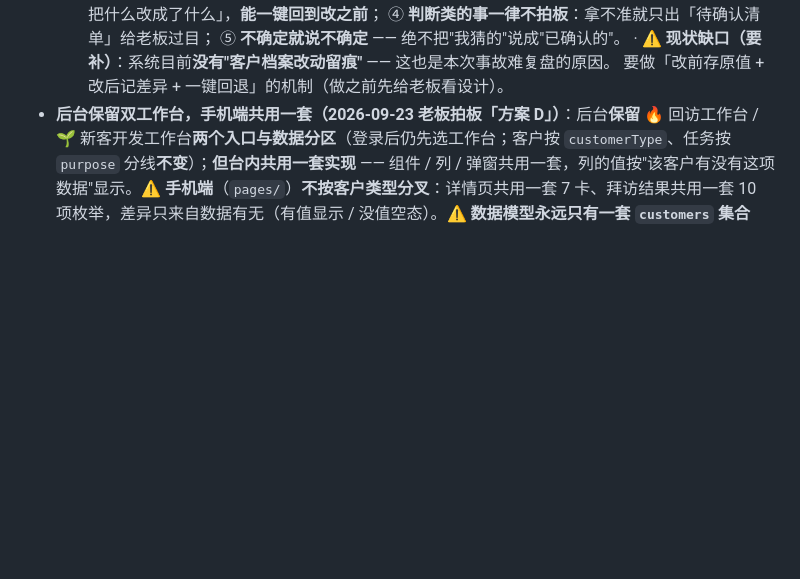
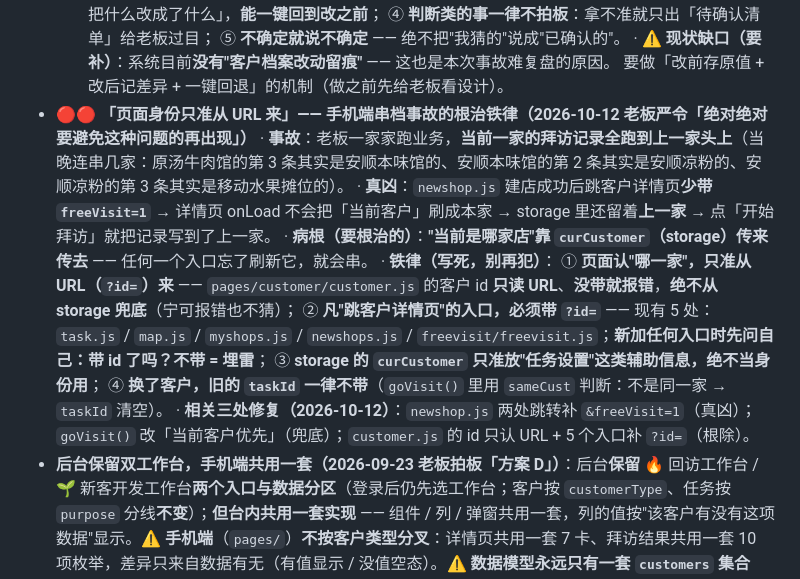
Before and after one commit to hotakun/visit-miniapp, a Markdown page: AGENTS.md, the part around the change. Drawn GitHub-style; blank space fills up the shorter version.

Commit message:
docs(AGENTS): 立铁律「页面身份只准从 URL 来」—— 手机端串档事故根治（老板严令）
事故+真凶+病根+四条铁律（身份只认URL/入口必须带id/ storage只放辅助信息/换客户不带旧taskId）全部写进 Conventions，以后每个会话都会读到。

```diff
--- a/AGENTS.md
+++ b/AGENTS.md
@@ -76,6 +76,16 @@
     ⑤ **不确定就说不确定** —— 绝不把"我猜的"说成"已确认的"。
   · ⚠️ **现状缺口（要补）**：系统目前**没有"客户档案改动留痕"** —— 这也是本次事故难复盘的原因。
     要做「改前存原值 + 改后记差异 + 一键回退」的机制（做之前先给老板看设计）。
+- 🔴🔴 **「页面身份只准从 URL 来」—— 手机端串档事故的根治铁律（2026-10-12 老板严令「绝对绝对要避免这种问题的再出现」）**
+  · **事故**：老板一家家跑业务，**当前一家的拜访记录全跑到上一家头上**（当晚连串几家：原汤牛肉馆的第 3 条其实是安顺本味馆的、安顺本味馆的第 2 条其实是安顺凉粉的、安顺凉粉的第 3 条其实是移动水果摊位的）。
+  · **真凶**：`newshop.js` 建店成功后跳客户详情页**少带 `freeVisit=1`** → 详情页 onLoad 不会把「当前客户」刷成本家 → storage 里还留着**上一家** → 点「开始拜访」就把记录写到了上一家。
+  · **病根（要根治的）**：**"当前是哪家店"靠 `curCustomer`（storage）传来传去** —— 任何一个入口忘了刷新它，就会串。
+  · **铁律（写死，别再犯）**：
+    ① **页面认"哪一家"，只准从 URL（`?id=`）来** —— `pages/customer/customer.js` 的客户 id **只读 URL**、**没带就报错**，**绝不从 storage 兜底**（宁可报错也不猜）；
+    ② **凡"跳客户详情页"的入口，必须带 `?id=`** —— 现有 5 处：`task.js` / `map.js` / `myshops.js` / `newshops.js` / `freevisit/freevisit.js`；**新加任何入口时先问自己：带 id 了吗？不带 = 埋雷**；
+    ③ **storage 的 `curCustomer` 只准放"任务设置"这类辅助信息，绝不当身份用**；
+    ④ **换了客户，旧的 `taskId` 一律不带**（`goVisit()` 里用 `sameCust` 判断：不是同一家 → `taskId` 清空）。
+  · **相关三处修复（2026-10-12）**：`newshop.js` 两处跳转补 `&freeVisit=1`（真凶）；`goVisit()` 改「当前客户优先」（兜底）；`customer.js` 的 id 只认 URL + 5 个入口补 `?id=`（根除）。
 - **后台保留双工作台，手机端共用一套（2026-09-23 老板拍板「方案 D」）**：后台**保留** 🔥 回访工作台 / 🌱 新客开发工作台**两个入口与数据分区**（登录后仍先选工作台；客户按 `customerType`、任务按 `purpose` 分线**不变**）；**但台内共用一套实现** —— 组件 / 列 / 弹窗共用一套，列的值按"该客户有没有这项数据"显示。⚠️ **手机端**（`pages/`）**不按客户类型分叉**：详情页共用一套 7 卡、拜访结果共用一套 10 项枚举，差异只来自数据有无（有值显示 / 没值空态）。⚠️ **数据模型永远只有一套 `customers` 集合**（＋ `customerType` 字段），**不搞两套集合**。⚠️ 修正 013 全文、方案 D 落地清单（后台要做 A3/A4/A5/A6 四处；A1/A2/A7/A8 **不动**）与历史沿革见 `_scratch/开发前修正-口径对齐.md`（修正 001 已**收窄为只管手机端**）
 - 口径：回访客户（不叫商城客户）；「激活增单/走访维护/活动推广」=回访工作台三目的（值 activate/maintain/promote）；新客=develop；「注册商城时间」；「签约业务员」；坐标状态 ok=正常 / pending=补标 / pending_confirm=待定；坐标显示**纬度在前**（数据存储不动）
 - 任务编号：`区域码-8位混码` 如 `JH05-42379761`（settings.taskRegionCode 可配，混码不可逆查库）
```
